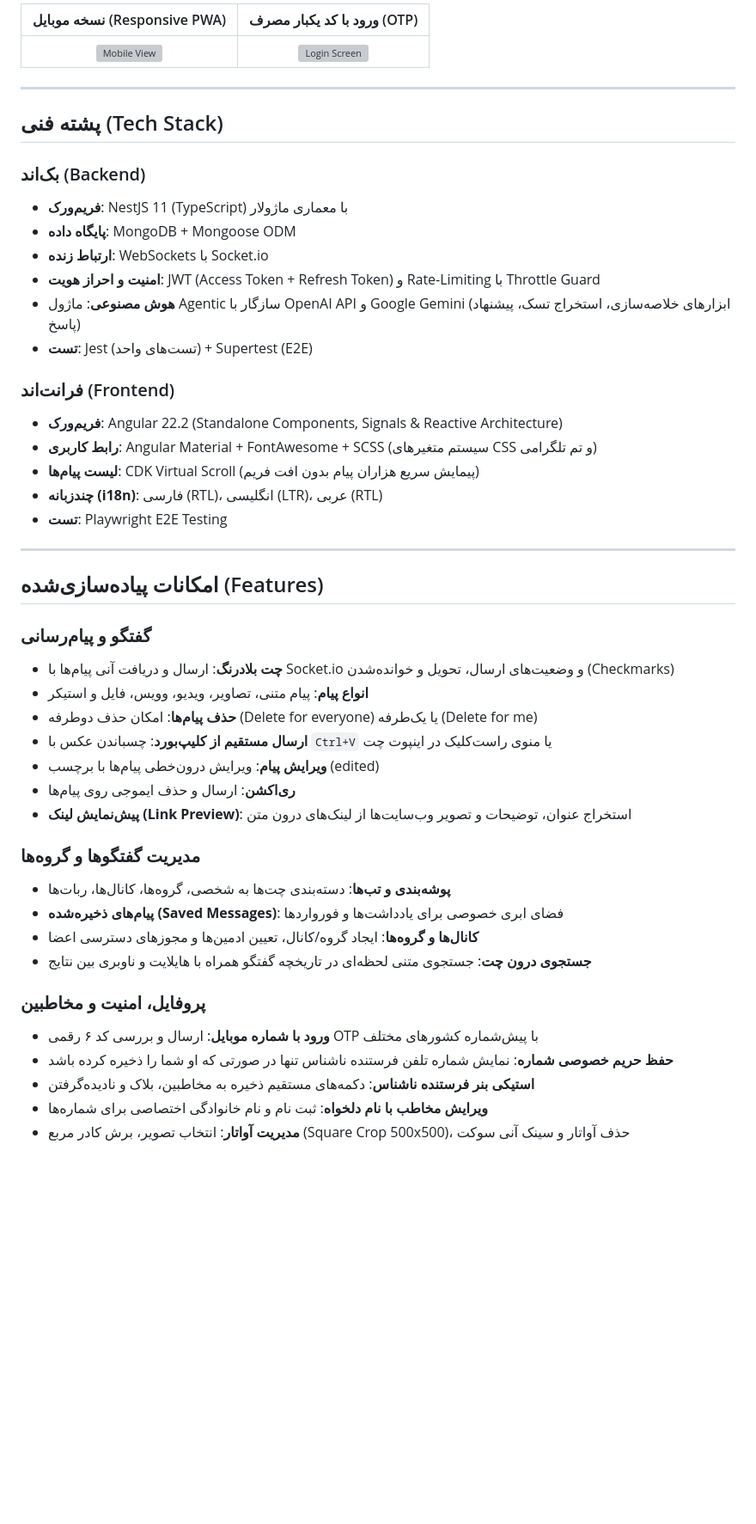
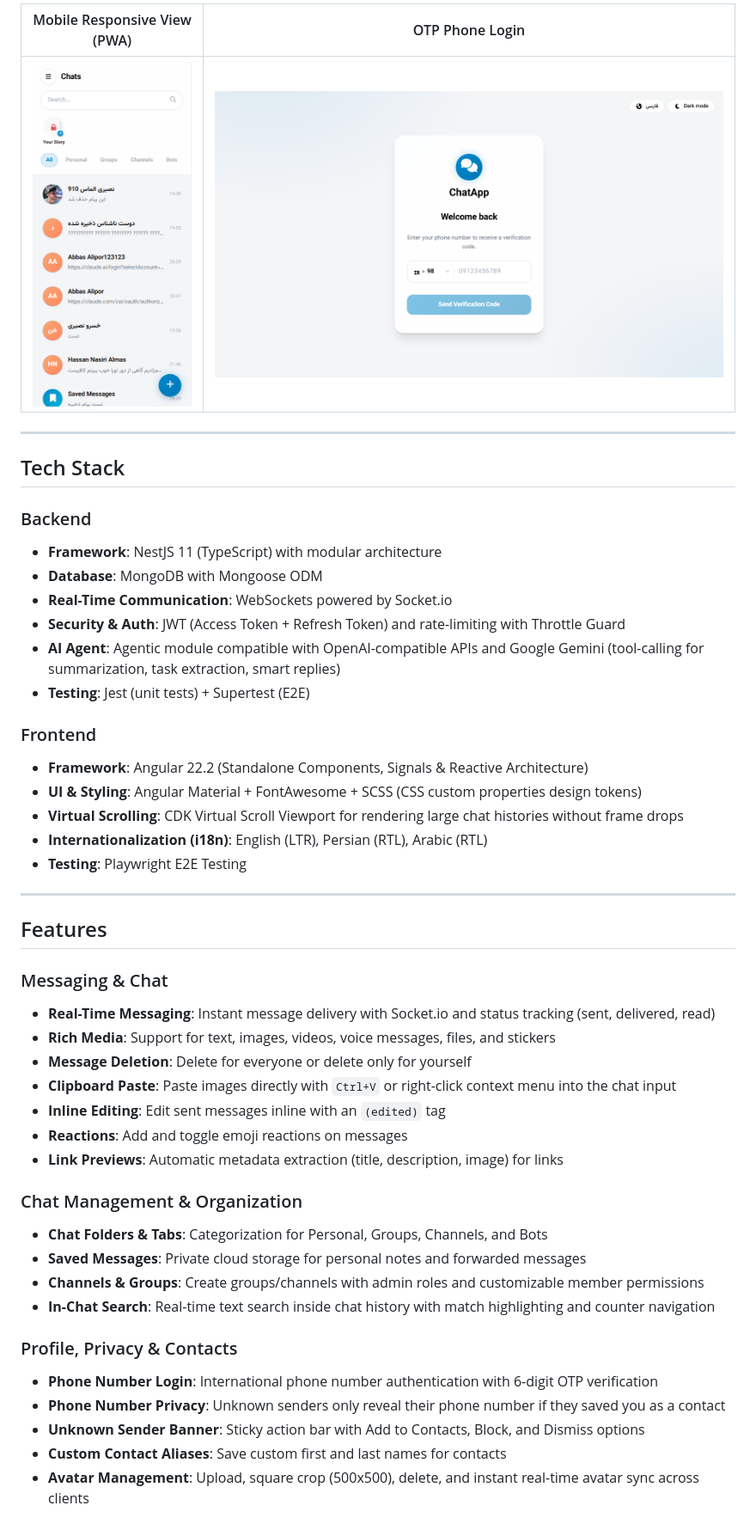
Before and after one commit to almas77abolfazl/chat-app, a Markdown page: README.md, the part around one of its changes. Shown at 86% size. Rendered like a GitHub page; pictures changed too: docs/screenshots/01-login.png (added), docs/screenshots/04-mobile-view.png (added); blank space fills up the shorter version; grey boxes are pictures that could not be loaded.

Commit message:
docs: switch README to English and track screenshots in docs directory

```diff
--- a/README.md
+++ b/README.md
@@ -12,50 +12,50 @@
 
-| نسخه موبایل (Responsive PWA) | ورود با کد یکبار مصرف (OTP) |
+| Mobile Responsive View (PWA) | OTP Phone Login |
 | :---: | :---: |
 | ![Mobile View](docs/screenshots/04-mobile-view.png) | ![Login Screen](docs/screenshots/01-login.png) |
 
 ---
 
-## پشته فنی (Tech Stack)
+## Tech Stack
 
-### بک‌اند (Backend)
-- **فریم‌ورک**: NestJS 11 (TypeScript) با معماری ماژولار
-- **پایگاه داده**: MongoDB + Mongoose ODM
-- **ارتباط زنده**: WebSockets با Socket.io
-- **امنیت و احراز هویت**: JWT (Access Token + Refresh Token) و Rate-Limiting با Throttle Guard
-- **هوش مصنوعی**: ماژول Agentic سازگار با OpenAI API و Google Gemini (ابزارهای خلاصه‌سازی، استخراج تسک، پیشنهاد پاسخ)
-- **تست**: Jest (تست‌های واحد) + Supertest (E2E)
+### Backend
+- **Framework**: NestJS 11 (TypeScript) with modular architecture
+- **Database**: MongoDB with Mongoose ODM
+- **Real-Time Communication**: WebSockets powered by Socket.io
+- **Security & Auth**: JWT (Access Token + Refresh Token) and rate-limiting with Throttle Guard
+- **AI Agent**: Agentic module compatible with OpenAI-compatible APIs and Google Gemini (tool-calling for summarization, task extraction, smart replies)
+- **Testing**: Jest (unit tests) + Supertest (E2E)
 
-### فرانت‌اند (Frontend)
-- **فریم‌ورک**: Angular 22.2 (Standalone Components, Signals & Reactive Architecture)
-- **رابط کاربری**: Angular Material + FontAwesome + SCSS (سیستم متغیرهای CSS و تم تلگرامی)
-- **لیست پیام‌ها**: CDK Virtual Scroll (پیمایش سریع هزاران پیام بدون افت فریم)
-- **چندزبانه (i18n)**: فارسی (RTL)، انگلیسی (LTR)، عربی (RTL)
-- **تست**: Playwright E2E Testing
+### Frontend
+- **Framework**: Angular 22.2 (Standalone Components, Signals & Reactive Architecture)
+- **UI & Styling**: Angular Material + FontAwesome + SCSS (CSS custom properties design tokens)
+- **Virtual Scrolling**: CDK Virtual Scroll Viewport for rendering large chat histories without frame drops
+- **Internationalization (i18n)**: English (LTR), Persian (RTL), Arabic (RTL)
+- **Testing**: Playwright E2E Testing
 
 ---
 
-## امکانات پیاده‌سازی‌شده (Features)
+## Features
 
-### گفتگو و پیام‌رسانی
-- **چت بلادرنگ**: ارسال و دریافت آنی پیام‌ها با Socket.io و وضعیت‌های ارسال، تحویل و خوانده‌شدن (Checkmarks)
-- **انواع پیام**: پیام متنی، تصاویر، ویدیو، وویس، فایل و استیکر
-- **حذف پیام‌ها**: امکان حذف دوطرفه (Delete for everyone) یا یک‌طرفه (Delete for me)
-- **ارسال مستقیم از کلیپ‌بورد**: چسباندن عکس با `Ctrl+V` یا منوی راست‌کلیک در اینپوت چت
-- **ویرایش پیام**: ویرایش درون‌خطی پیام‌ها با برچسب (edited)
-- **ری‌اکشن**: ارسال و حذف ایموجی روی پیام‌ها
-- **پیش‌نمایش لینک (Link Preview)**: استخراج عنوان، توضیحات و تصویر وب‌سایت‌ها از لینک‌های درون متن
+### Messaging & Chat
+- **Real-Time Messaging**: Instant message delivery with Socket.io and status tracking (sent, delivered, read)
+- **Rich Media**: Support for text, images, videos, voice messages, files, and stickers
+- **Message Deletion**: Delete for everyone or delete only for yourself
+- **Clipboard Paste**: Paste images directly with `Ctrl+V` or right-click context menu into the chat input
+- **Inline Editing**: Edit sent messages inline with an `(edited)` tag
+- **Reactions**: Add and toggle emoji reactions on messages
+- **Link Previews**: Automatic metadata extraction (title, description, image) for links
 
-### مدیریت گفتگوها و گروه‌ها
-- **پوشه‌بندی و تب‌ها**: دسته‌بندی چت‌ها به شخصی، گروه‌ها، کانال‌ها، ربات‌ها
-- **پیام‌های ذخیره‌شده (Saved Messages)**: فضای ابری خصوصی برای یادداشت‌ها و فورواردها
-- **کانال‌ها و گروه‌ها**: ایجاد گروه/کانال، تعیین ادمین‌ها و مجوزهای دسترسی اعضا
-- **جستجوی درون چت**: جستجوی متنی لحظه‌ای در تاریخچه گفتگو همراه با هایلایت و ناوبری بین نتایج
+### Chat Management & Organization
+- **Chat Folders & Tabs**: Categorization for Personal, Groups, Channels, and Bots
+- **Saved Messages**: Private cloud storage for personal notes and forwarded messages
+- **Channels & Groups**: Create groups/channels with admin roles and customizable member permissions
+- **In-Chat Search**: Real-time text search inside chat history with match highlighting and counter navigation
 
-### پروفایل، امنیت و مخاطبین
-- **ورود با شماره موبایل**: ارسال و بررسی کد ۶ رقمی OTP با پیش‌شماره کشورهای مختلف
-- **حفظ حریم خصوصی شماره**: نمایش شماره تلفن فرستنده ناشناس تنها در صورتی که او شما را ذخیره کرده باشد
-- **استیکی بنر فرستنده ناشناس**: دکمه‌های مستقیم ذخیره به مخاطبین، بلاک و نادیده‌گرفتن
-- **ویرایش مخاطب با نام دلخواه**: ثبت نام و نام خانوادگی اختصاصی برای شماره‌ها
-- **مدیریت آواتار**: انتخاب تصویر، برش کادر مربع (Square Crop 500x500)، حذف آواتار و سینک آنی سوکت
+### Profile, Privacy & Contacts
+- **Phone Number Login**: International phone number authentication with 6-digit OTP verification
+- **Phone Number Privacy**: Unknown senders only reveal their phone number if they saved you as a contact
+- **Unknown Sender Banner**: Sticky action bar with Add to Contacts, Block, and Dismiss options
+- **Custom Contact Aliases**: Save custom first and last names for contacts
+- **Avatar Management**: Upload, square crop (500x500), delete, and instant real-time avatar sync across clients
 
```
Also changed, not shown: other parts of README.md (+28 -28 lines), docs/screenshots/02-main-chat.png (added), docs/screenshots/03-wallpaper-panel.png (added), 1 other file.
